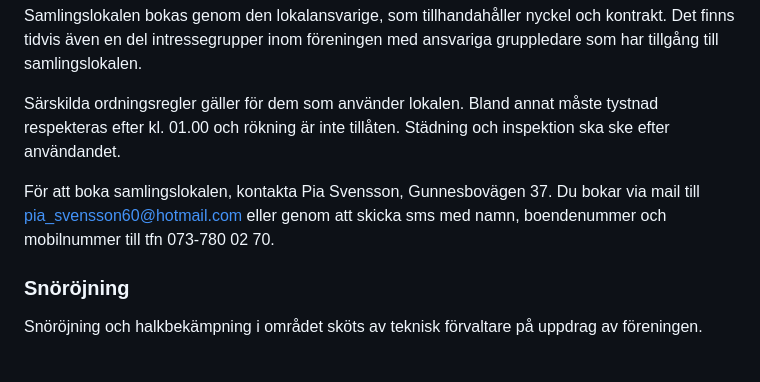
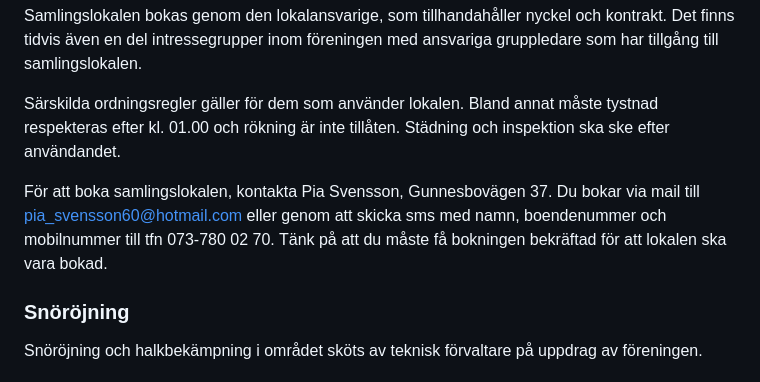
Before and after one commit to zaceno/bronsyxan, a Markdown page: pages/practicalities.md, the part around the change. GitHub-like rendering.

```diff
--- a/pages/practicalities.md
+++ b/pages/practicalities.md
@@ -114,7 +114,7 @@ Samlingslokalen bokas genom den lokalansvarige, som tillhandahåller nyckel och
 
 Särskilda ordningsregler gäller för dem som använder lokalen. Bland annat måste tystnad respekteras efter kl. 01.00 och rökning är inte tillåten. Städning och inspektion ska ske efter användandet.
 
-För att boka samlingslokalen, kontakta Pia Svensson, Gunnesbovägen 37. Du bokar via mail till pia_svensson60@hotmail.com eller genom att skicka sms med namn, boendenummer och mobilnummer till tfn 073-780 02 70.
+För att boka samlingslokalen, kontakta Pia Svensson, Gunnesbovägen 37. Du bokar via mail till pia_svensson60@hotmail.com eller genom att skicka sms med namn, boendenummer och mobilnummer till tfn 073-780 02 70. Tänk på att du måste få bokningen bekräftad för att lokalen ska vara bokad.
 
 ### Snöröjning
 
```
